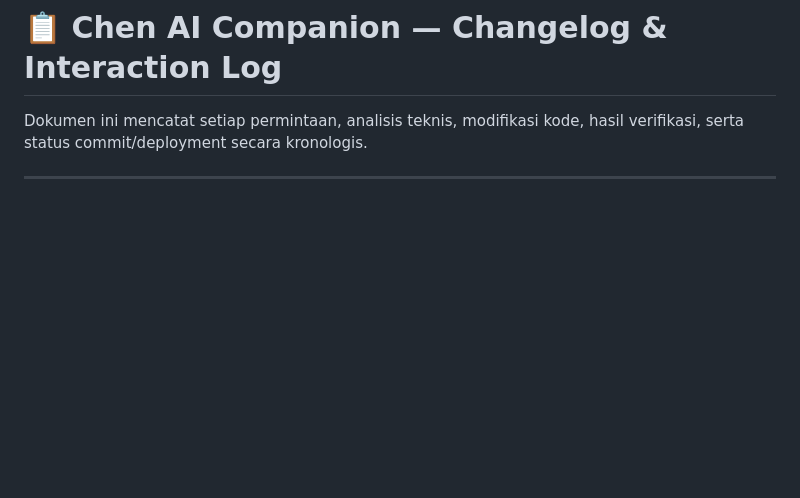
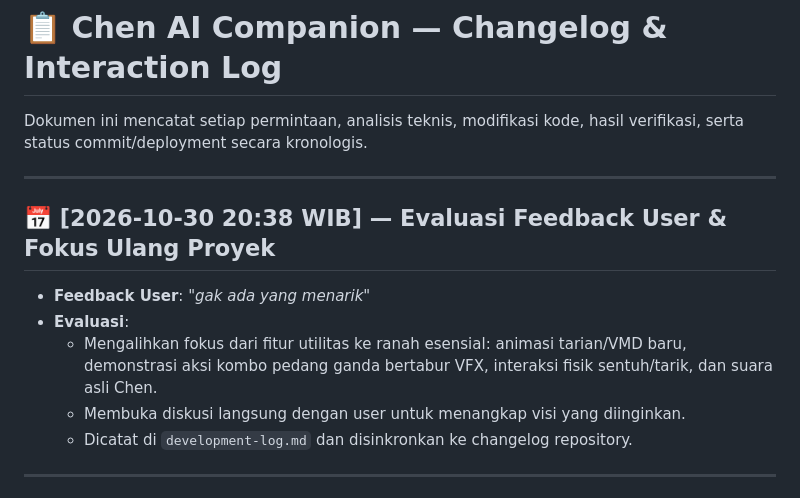
Before and after one commit to arfianafandi/chen-ai-companion, a Markdown page: CHANGELOG.md, the part around the change. GitHub-like rendering; blank space fills up the shorter version.

Commit message:
docs: log feedback evaluation on core 3D focus

```diff
--- a/CHANGELOG.md
+++ b/CHANGELOG.md
@@ -1,6 +1,15 @@
 # 📋 Chen AI Companion — Changelog & Interaction Log
 
 Dokumen ini mencatat setiap permintaan, analisis teknis, modifikasi kode, hasil verifikasi, serta status commit/deployment secara kronologis.
+
+---
+
+## 📅 [2026-10-30 20:38 WIB] — Evaluasi Feedback User & Fokus Ulang Proyek
+- **Feedback User**: *"gak ada yang menarik"*
+- **Evaluasi**:
+  - Mengalihkan fokus dari fitur utilitas ke ranah esensial: animasi tarian/VMD baru, demonstrasi aksi kombo pedang ganda bertabur VFX, interaksi fisik sentuh/tarik, dan suara asli Chen.
+  - Membuka diskusi langsung dengan user untuk menangkap visi yang diinginkan.
+  - Dicatat di `development-log.md` dan disinkronkan ke changelog repository.
 
 ---
 
```
